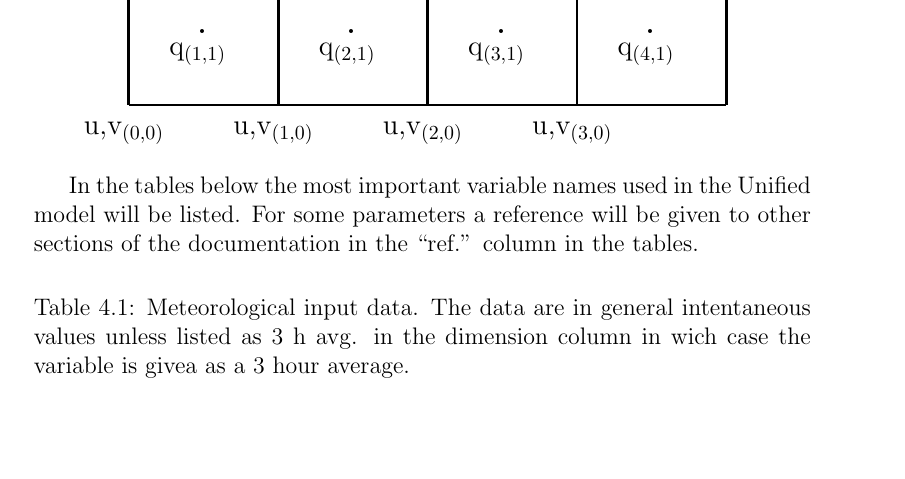
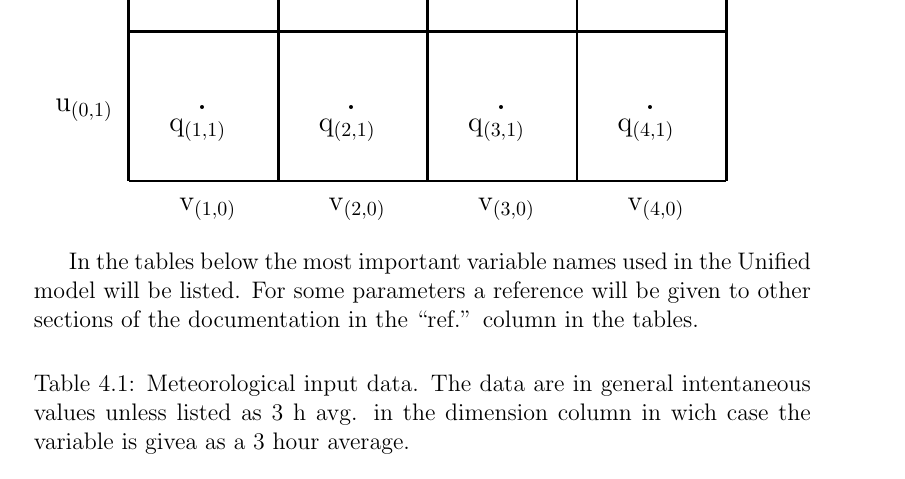
Before and after one commit to gitpeterwind/emep-dev, a LaTeX document (DOCS/Manual/Manual.tex, which reads DOCS/Manual/Variable_names.tex): part of page 13 of 31, cut so that both start at the same text, the shorter picture padded with empty space. Compiled offline with pdfLaTeX.

Commit message:
Corrected stagg_grid figure

```diff
--- a/DOCS/Manual/Variable_names.tex
+++ b/DOCS/Manual/Variable_names.tex
@@ -49,14 +49,22 @@ grid.
 \put(142,142){\circle*{2}}
 \put(217,142){\circle*{2}}
 \put(292,142){\circle*{2}}
-%write u,v
-\put(30,10){\makebox(0,0)[b]{{\large u,v$_{(0,0)}$ }}}
-\put(105,10){\makebox(0,0)[b]{{\large u,v$_{(1,0)}$ }}}
-\put(180,10){\makebox(0,0)[b]{{\large u,v$_{(2,0)}$ }}}
-\put(255,10){\makebox(0,0)[b]{{\large u,v$_{(3,0)}$ }}}
+%write u,v - old version incorrect!!
+%\put(30,10){\makebox(0,0)[b]{{\large u,v$_{(0,0)}$ }}}
+%\put(105,10){\makebox(0,0)[b]{{\large u,v$_{(1,0)}$ }}}
+%\put(180,10){\makebox(0,0)[b]{{\large u,v$_{(2,0)}$ }}}
+%\put(255,10){\makebox(0,0)[b]{{\large u,v$_{(3,0)}$ }}}
+%
+%\put(0,105){\makebox(0,0)[b]{{\large u,v$_{(0,1)}$ }}}
+%\put(0,180){\makebox(0,0)[b]{{\large u,v$_{(0,2)}$ }}}
 
-\put(0,105){\makebox(0,0)[b]{{\large u,v$_{(0,1)}$ }}}
-\put(0,180){\makebox(0,0)[b]{{\large u,v$_{(0,2)}$ }}}
+%New, following Peter's sketch:
+\put(10,60){\makebox(0,0)[b]{{\large u$_{(0,1)}$ }}}
+\put(10,135){\makebox(0,0)[b]{{\large u$_{(0,2)}$ }}}
+\put(72,10){\makebox(0,0)[b]{{\large v$_{(1,0)}$ }}}
+\put(147,10){\makebox(0,0)[b]{{\large v$_{(2,0)}$ }}}
+\put(222,10){\makebox(0,0)[b]{{\large v$_{(3,0)}$ }}}
+\put(297,10){\makebox(0,0)[b]{{\large v$_{(4,0)}$ }}}
 
 
 \put(67,50){\makebox(0,0)[b]{{\large q$_{(1,1)}$ }}}
```
